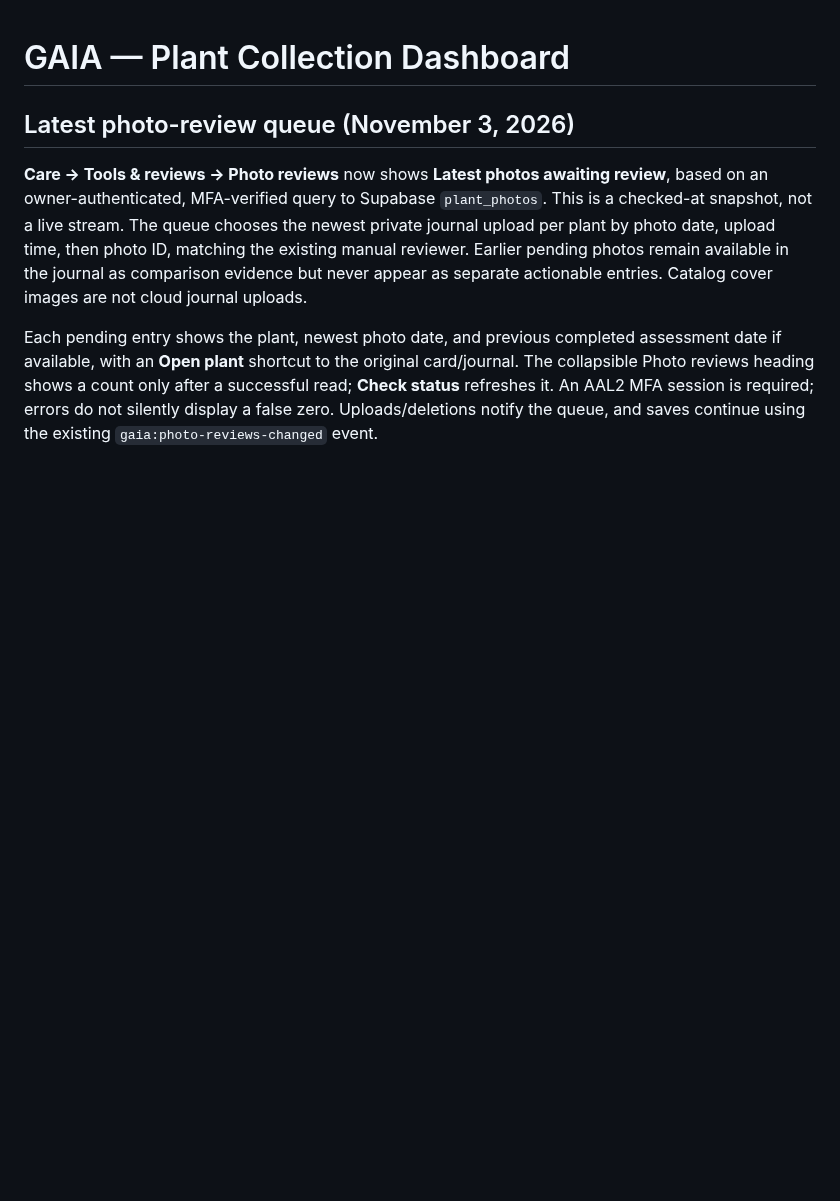
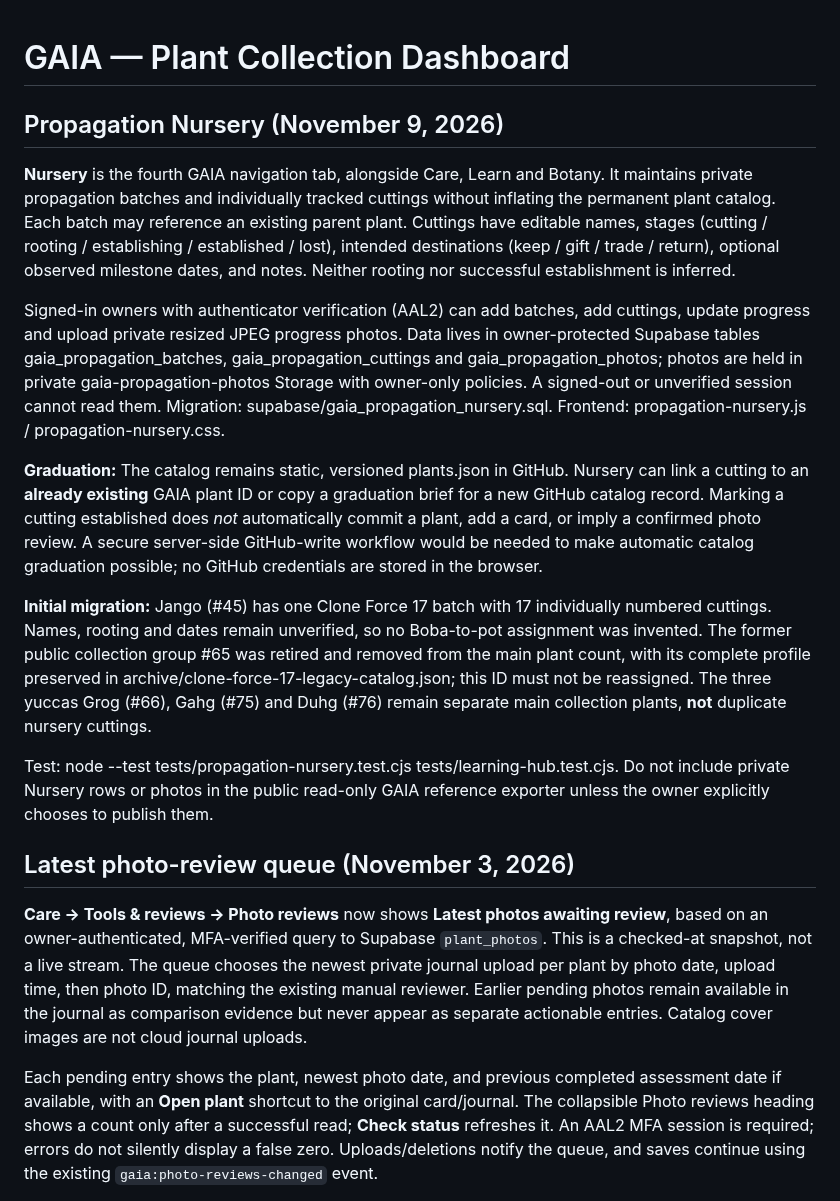
Before and after one commit to reece1919/gaia, a Markdown page: README.md, the part around the change. Drawn GitHub-style; blank space fills up the shorter version.

Commit message:
GAIA: document Nursery, graduation limits and Jango migration

```diff
--- a/README.md
+++ b/README.md
@@ -1,4 +1,17 @@
 # GAIA — Plant Collection Dashboard
+
+## Propagation Nursery (November 9, 2026)
+
+**Nursery** is the fourth GAIA navigation tab, alongside Care, Learn and Botany. It maintains private propagation batches and individually tracked cuttings without inflating the permanent plant catalog. Each batch may reference an existing parent plant. Cuttings have editable names, stages (cutting / rooting / establishing / established / lost), intended destinations (keep / gift / trade / return), optional observed milestone dates, and notes. Neither rooting nor successful establishment is inferred.
+
+Signed-in owners with authenticator verification (AAL2) can add batches, add cuttings, update progress and upload private resized JPEG progress photos. Data lives in owner-protected Supabase tables gaia_propagation_batches, gaia_propagation_cuttings and gaia_propagation_photos; photos are held in private gaia-propagation-photos Storage with owner-only policies. A signed-out or unverified session cannot read them. Migration: supabase/gaia_propagation_nursery.sql. Frontend: propagation-nursery.js / propagation-nursery.css.
+
+**Graduation:** The catalog remains static, versioned plants.json in GitHub. Nursery can link a cutting to an **already existing** GAIA plant ID or copy a graduation brief for a new GitHub catalog record. Marking a cutting established does *not* automatically commit a plant, add a card, or imply a confirmed photo review. A secure server-side GitHub-write workflow would be needed to make automatic catalog graduation possible; no GitHub credentials are stored in the browser.
+
+**Initial migration:** Jango (#45) has one Clone Force 17 batch with 17 individually numbered cuttings. Names, rooting and dates remain unverified, so no Boba-to-pot assignment was invented. The former public collection group #65 was retired and removed from the main plant count, with its complete profile preserved in archive/clone-force-17-legacy-catalog.json; this ID must not be reassigned. The three yuccas Grog (#66), Gahg (#75) and Duhg (#76) remain separate main collection plants, **not** duplicate nursery cuttings.
+
+Test: node --test tests/propagation-nursery.test.cjs tests/learning-hub.test.cjs. Do not include private Nursery rows or photos in the public read-only GAIA reference exporter unless the owner explicitly chooses to publish them.
+
 
 ## Latest photo-review queue (November 3, 2026)
 
```
